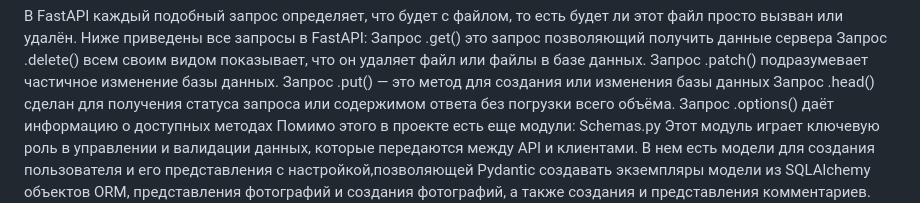
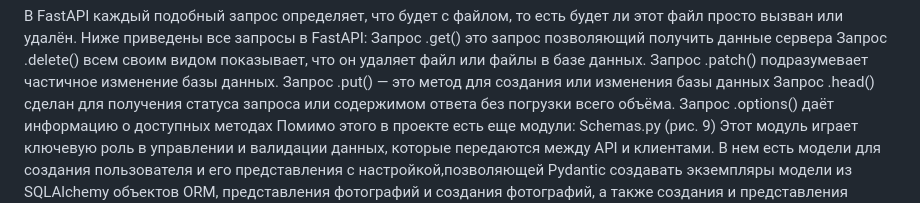
Before and after one commit to SergeevSS55/Diplom, a Markdown page: README.md, the part around the change printed below. Rendered like a GitHub page.

```diff
--- a/README.md
+++ b/README.md
@@ -231,6 +231,6 @@ Django позволяет легко настраивать маршруты (UR
 Запрос .head() сделан для получения статуса запроса или содержимом ответа без погрузки всего объёма.
 Запрос .options() даёт информацию о доступных методах
 Помимо этого в проекте есть еще модули:
-Schemas.py
+Schemas.py (рис. 9)
 Этот модуль играет ключевую роль в управлении и валидации данных, которые передаются между API и клиентами.
 В нем есть модели для создания пользователя и его представления с настройкой,позволяющей Pydantic создавать экземпляры модели из SQLAlchemy объектов ORM, представления фотографий и создания фотографий, а также создания и представления комментариев.
```
Also changed, not shown: other parts of README.md (+25 -2 lines).
